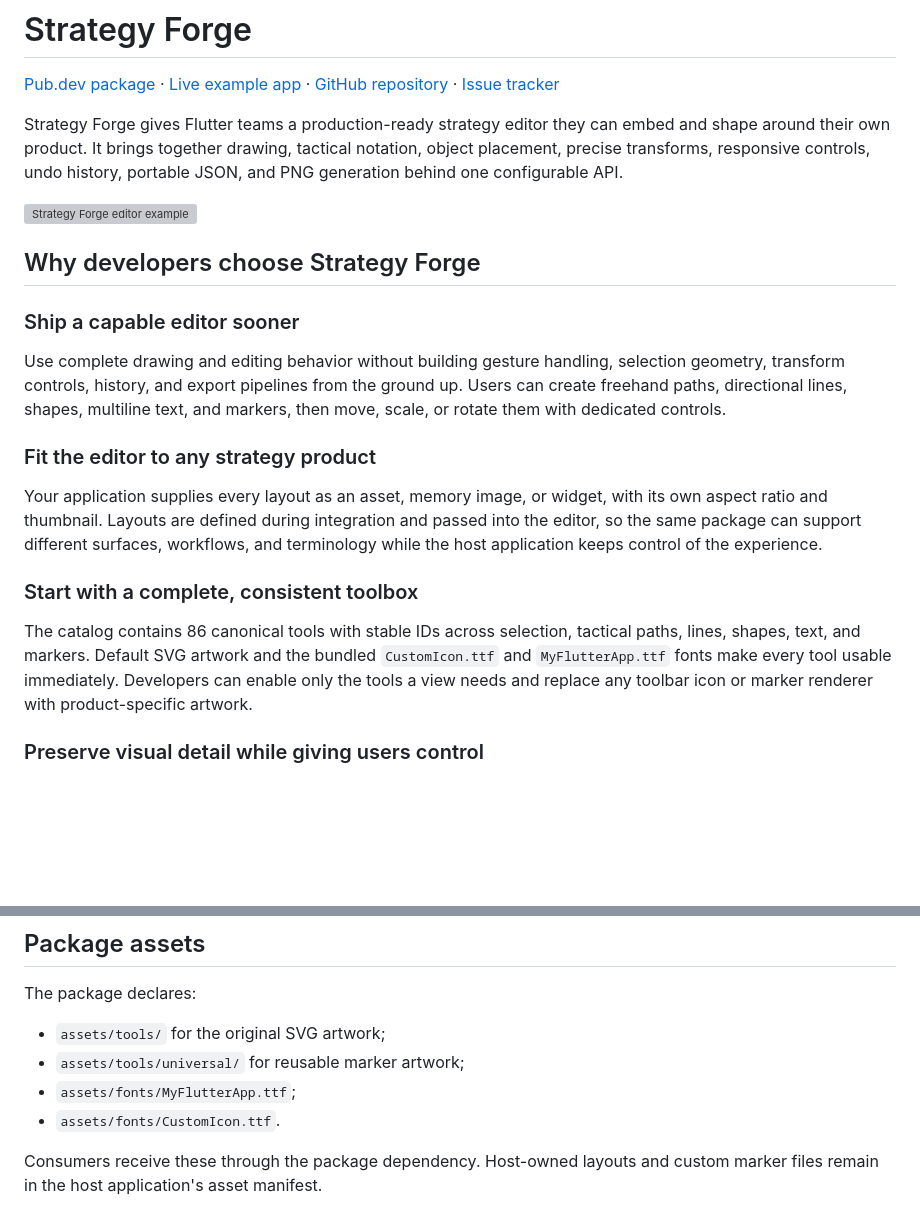
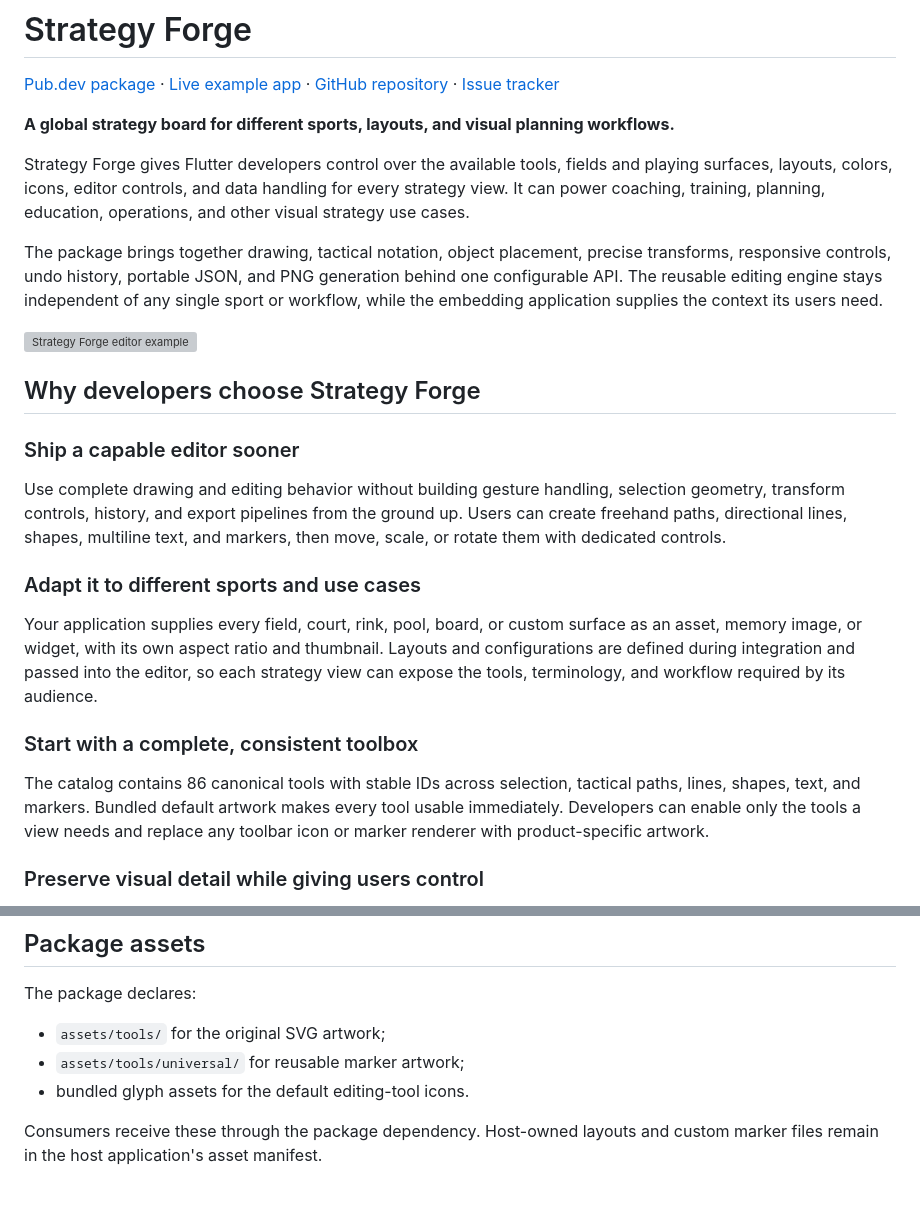
Before and after one commit to Marlenfranto/Strategy-Forge, a Markdown page: packages/strategy_forge/README.md, 2 parts joined by grey strips. Drawn GitHub-style; blank space fills up the shorter version; grey boxes are pictures that could not be loaded.

```diff
--- a/packages/strategy_forge/README.md
+++ b/packages/strategy_forge/README.md
@@ -2,7 +2,11 @@
 
 [Pub.dev package](https://pub.dev/packages/strategy_forge) · [Live example app](https://marlenfranto.github.io/Strategy-Forge/) · [GitHub repository](https://github.com/Marlenfranto/Strategy-Forge) · [Issue tracker](https://github.com/Marlenfranto/Strategy-Forge/issues)
 
-Strategy Forge gives Flutter teams a production-ready strategy editor they can embed and shape around their own product. It brings together drawing, tactical notation, object placement, precise transforms, responsive controls, undo history, portable JSON, and PNG generation behind one configurable API.
+**A global strategy board for different sports, layouts, and visual planning workflows.**
+
+Strategy Forge gives Flutter developers control over the available tools, fields and playing surfaces, layouts, colors, icons, editor controls, and data handling for every strategy view. It can power coaching, training, planning, education, operations, and other visual strategy use cases.
+
+The package brings together drawing, tactical notation, object placement, precise transforms, responsive controls, undo history, portable JSON, and PNG generation behind one configurable API. The reusable editing engine stays independent of any single sport or workflow, while the embedding application supplies the context its users need.
 
 [![Strategy Forge editor example](screenshots/strategy-forge-editor.png)](https://marlenfranto.github.io/Strategy-Forge/)
 
@@ -12,13 +16,13 @@ Strategy Forge gives Flutter teams a production-ready strategy editor they can e
 
 Use complete drawing and editing behavior without building gesture handling, selection geometry, transform controls, history, and export pipelines from the ground up. Users can create freehand paths, directional lines, shapes, multiline text, and markers, then move, scale, or rotate them with dedicated controls.
 
-### Fit the editor to any strategy product
+### Adapt it to different sports and use cases
 
-Your application supplies every layout as an asset, memory image, or widget, with its own aspect ratio and thumbnail. Layouts are defined during integration and passed into the editor, so the same package can support different surfaces, workflows, and terminology while the host application keeps control of the experience.
+Your application supplies every field, court, rink, pool, board, or custom surface as an asset, memory image, or widget, with its own aspect ratio and thumbnail. Layouts and configurations are defined during integration and passed into the editor, so each strategy view can expose the tools, terminology, and workflow required by its audience.
 
 ### Start with a complete, consistent toolbox
 
-The catalog contains 86 canonical tools with stable IDs across selection, tactical paths, lines, shapes, text, and markers. Default SVG artwork and the bundled `CustomIcon.ttf` and `MyFlutterApp.ttf` fonts make every tool usable immediately. Developers can enable only the tools a view needs and replace any toolbar icon or marker renderer with product-specific artwork.
+The catalog contains 86 canonical tools with stable IDs across selection, tactical paths, lines, shapes, text, and markers. Bundled default artwork makes every tool usable immediately. Developers can enable only the tools a view needs and replace any toolbar icon or marker renderer with product-specific artwork.
 
 ### Preserve visual detail while giving users control
 
@@ -620,8 +624,7 @@ The package declares:
 
 - `assets/tools/` for the original SVG artwork;
 - `assets/tools/universal/` for reusable marker artwork;
-- `assets/fonts/MyFlutterApp.ttf`;
-- `assets/fonts/CustomIcon.ttf`.
+- bundled glyph assets for the default editing-tool icons.
 
 Consumers receive these through the package dependency. Host-owned layouts and custom marker files remain in the host application's asset manifest.
 
```
Also changed, not shown: README.md (+5 -1 lines).
